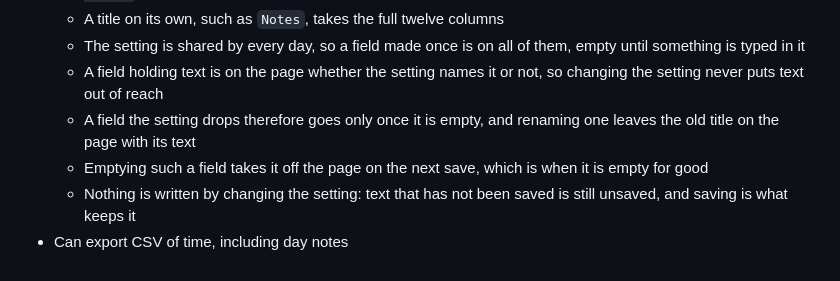
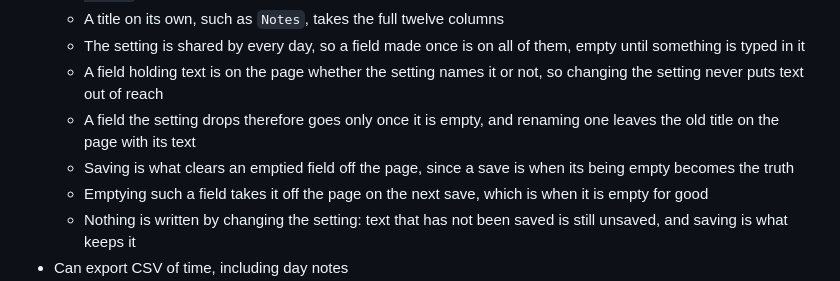
Before and after one commit to slabrant/tiny_timecard, a Markdown page: README.md, the part around the change. Drawn GitHub-style.

Commit message:
Call them fields in the code as well as on screen.
The setting is labelled Fields, so the code that serves it says field
throughout rather than note box: the stored setting, the ids and
classes, and the functions around them. A setting saved under the old
name is carried over to the new one on startup, so an existing layout
survives the rename.

Saving now takes away a field the setting does not name once it has
been emptied, which is the point at which its being empty is the truth
rather than an edit in progress. They go one at a time rather than by
redrawing the lot, so saving with Ctrl + S does not move the cursor out
of the field being typed in.

Co-Authored-By: Claude Opus 5 <noreply@anthropic.com>
Claude-Session: https://claude.ai/code/session_01MDxTJj85UiDQ15QtqXdQcR

```diff
--- a/README.md
+++ b/README.md
@@ -21,6 +21,7 @@ The time data can be exported and analyzed in a third party system, such as a sp
   - The setting is shared by every day, so a field made once is on all of them, empty until something is typed in it
   - A field holding text is on the page whether the setting names it or not, so changing the setting never puts text out of reach
   - A field the setting drops therefore goes only once it is empty, and renaming one leaves the old title on the page with its text
+  - Saving is what clears an emptied field off the page, since a save is when its being empty becomes the truth
   - Emptying such a field takes it off the page on the next save, which is when it is empty for good
   - Nothing is written by changing the setting: text that has not been saved is still unsaved, and saving is what keeps it
 - Can export CSV of time, including day notes
```
